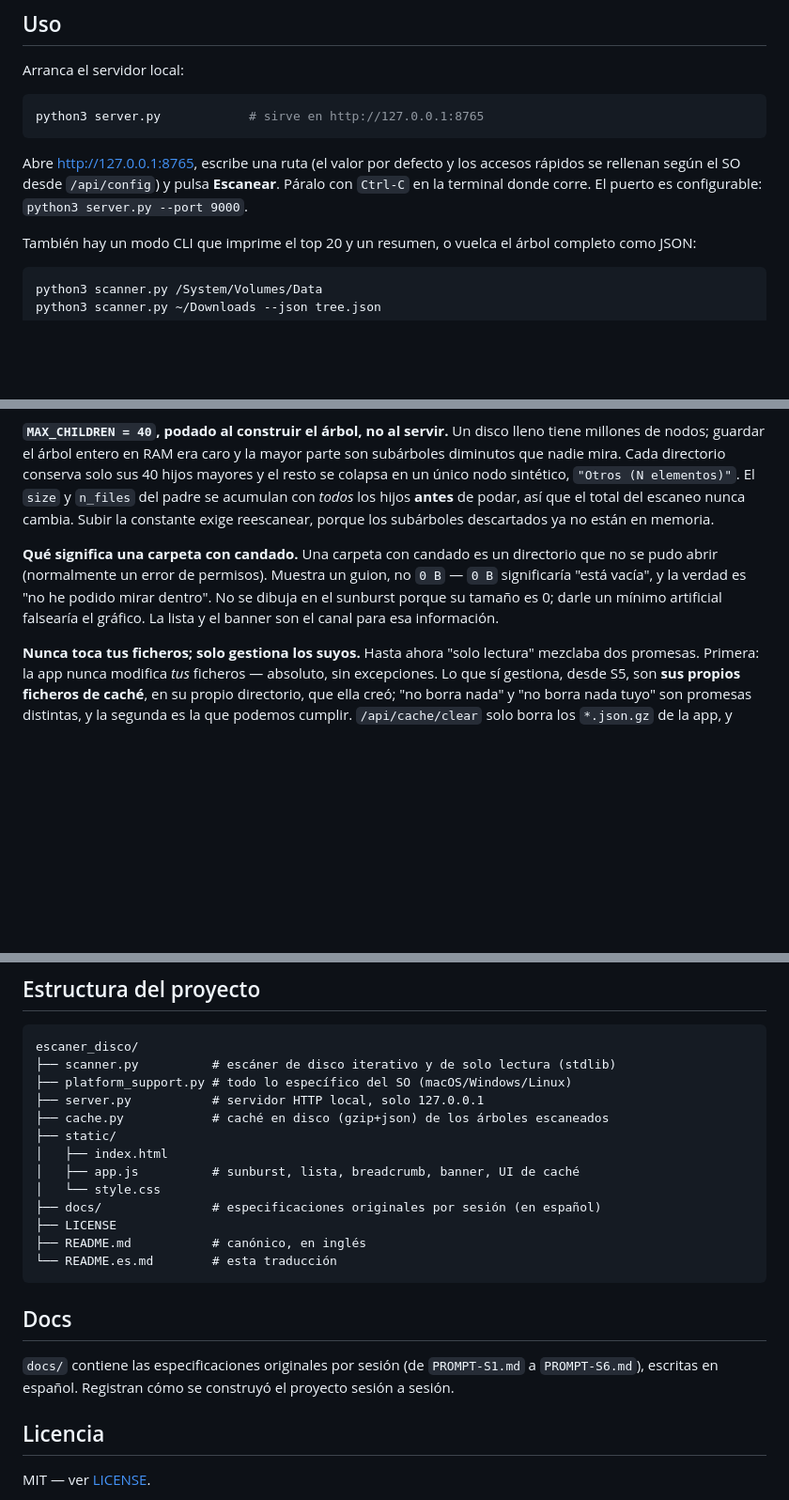
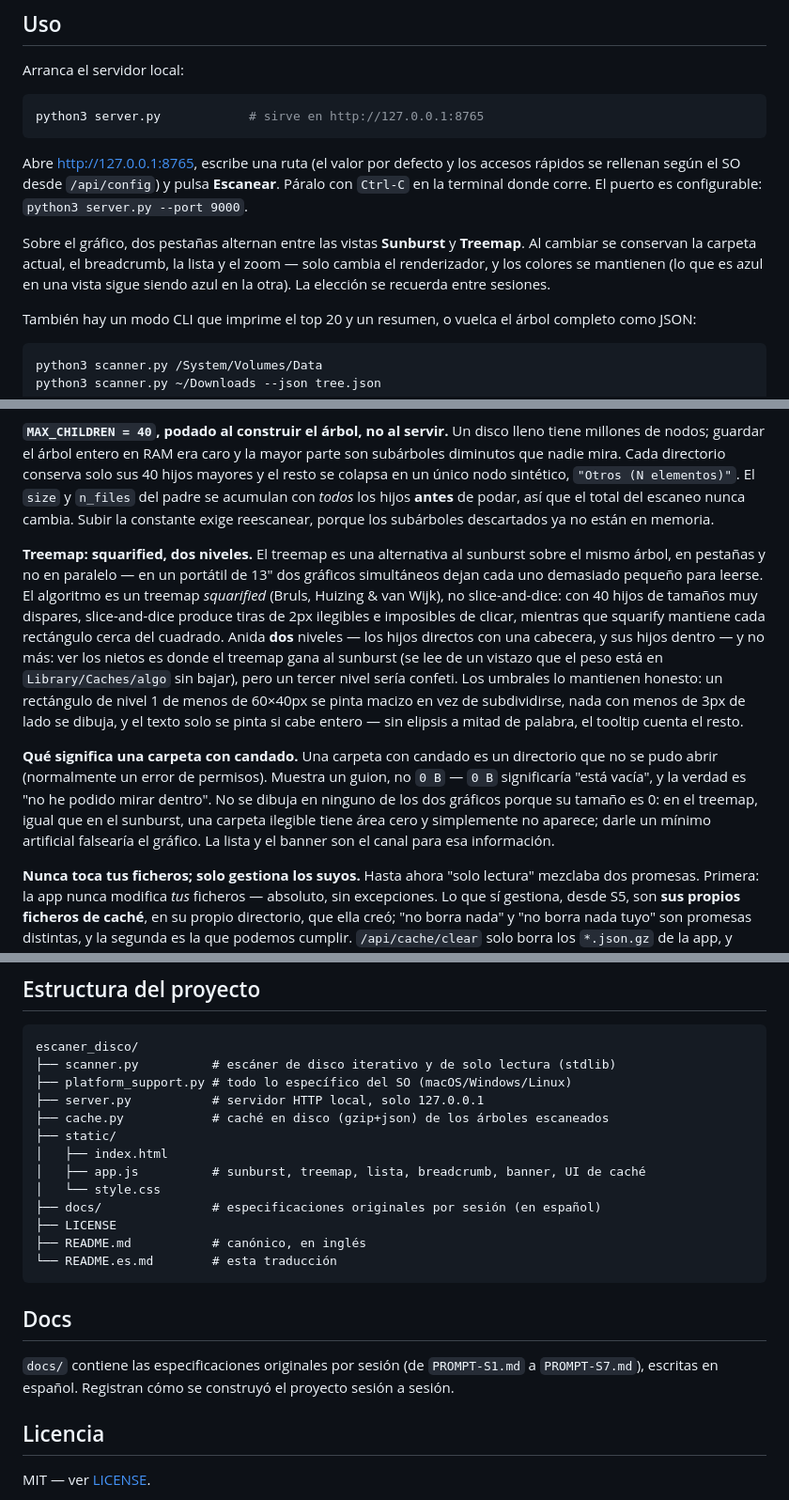
Before and after one commit to pATMosk19/escaner_disco, a Markdown page: README.es.md, 3 parts joined by grey strips. Shown at 94% size. Rendered like a GitHub page; blank space fills up the shorter version.

```diff
--- a/README.es.md
+++ b/README.es.md
@@ -53,6 +54,12 @@ Abre <http://127.0.0.1:8765>, escribe una ruta (el valor por defecto y los
 accesos rápidos se rellenan según el SO desde `/api/config`) y pulsa
 **Escanear**. Páralo con `Ctrl-C` en la terminal donde corre. El puerto es
 configurable: `python3 server.py --port 9000`.
+
+Sobre el gráfico, dos pestañas alternan entre las vistas **Sunburst** y
+**Treemap**. Al cambiar se conservan la carpeta actual, el breadcrumb, la lista
+y el zoom — solo cambia el renderizador, y los colores se mantienen (lo que es
+azul en una vista sigue siendo azul en la otra). La elección se recuerda entre
+sesiones.
 
 También hay un modo CLI que imprime el top 20 y un resumen, o vuelca el árbol
 completo como JSON:
@@ -172,12 +179,27 @@ los hijos **antes** de podar, así que el total del escaneo nunca cambia. Subir
 la constante exige reescanear, porque los subárboles descartados ya no están en
 memoria.
 
+**Treemap: squarified, dos niveles.** El treemap es una alternativa al sunburst
+sobre el mismo árbol, en pestañas y no en paralelo — en un portátil de 13" dos
+gráficos simultáneos dejan cada uno demasiado pequeño para leerse. El algoritmo
+es un treemap *squarified* (Bruls, Huizing & van Wijk), no slice-and-dice: con
+40 hijos de tamaños muy dispares, slice-and-dice produce tiras de 2px ilegibles
+e imposibles de clicar, mientras que squarify mantiene cada rectángulo cerca del
+cuadrado. Anida **dos** niveles — los hijos directos con una cabecera, y sus
+hijos dentro — y no más: ver los nietos es donde el treemap gana al sunburst (se
+lee de un vistazo que el peso está en `Library/Caches/algo` sin bajar), pero un
+tercer nivel sería confeti. Los umbrales lo mantienen honesto: un rectángulo de
+nivel 1 de menos de 60×40px se pinta macizo en vez de subdividirse, nada con
+menos de 3px de lado se dibuja, y el texto solo se pinta si cabe entero — sin
+elipsis a mitad de palabra, el tooltip cuenta el resto.
+
 **Qué significa una carpeta con candado.** Una carpeta con candado es un
 directorio que no se pudo abrir (normalmente un error de permisos). Muestra un
 guion, no `0 B` — `0 B` significaría "está vacía", y la verdad es "no he podido
-mirar dentro". No se dibuja en el sunburst porque su tamaño es 0; darle un
-mínimo artificial falsearía el gráfico. La lista y el banner son el canal para
-esa información.
+mirar dentro". No se dibuja en ninguno de los dos gráficos porque su tamaño es
+0: en el treemap, igual que en el sunburst, una carpeta ilegible tiene área cero
+y simplemente no aparece; darle un mínimo artificial falsearía el gráfico. La
+lista y el banner son el canal para esa información.
 
 **Nunca toca tus ficheros; solo gestiona los suyos.** Hasta ahora "solo lectura"
 mezclaba dos promesas. Primera: la app nunca modifica *tus* ficheros — absoluto,
@@ -216,7 +238,7 @@ escaner_disco/
 ├── cache.py            # caché en disco (gzip+json) de los árboles escaneados
 ├── static/
 │   ├── index.html
-│   ├── app.js          # sunburst, lista, breadcrumb, banner, UI de caché
+│   ├── app.js          # sunburst, treemap, lista, breadcrumb, banner, UI de caché
 │   └── style.css
 ├── docs/               # especificaciones originales por sesión (en español)
 ├── LICENSE
@@ -227,7 +249,7 @@ escaner_disco/
 ## Docs
 
 `docs/` contiene las especificaciones originales por sesión (de `PROMPT-S1.md`
-a `PROMPT-S6.md`), escritas en español. Registran cómo se construyó el proyecto
+a `PROMPT-S7.md`), escritas en español. Registran cómo se construyó el proyecto
 sesión a sesión.
 
 ## Licencia
```
Also changed, not shown: other parts of README.es.md (+2 -1 lines), README.md (+27 -6 lines), docs/PROMPT-S7.md (added, +140 -0 lines).
